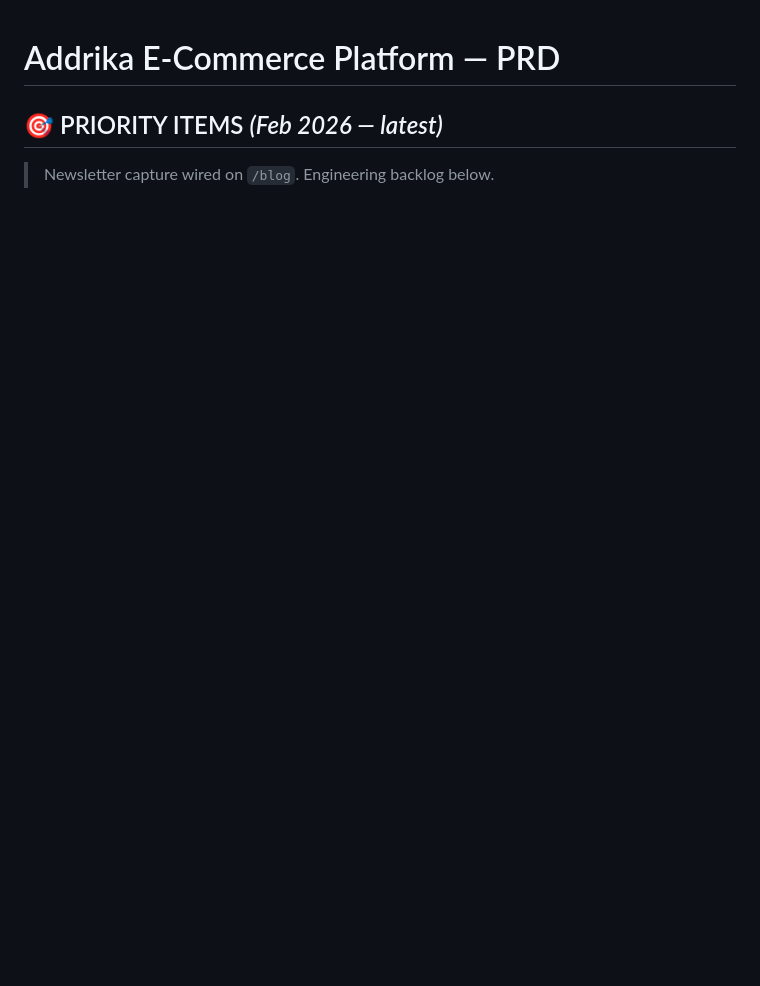
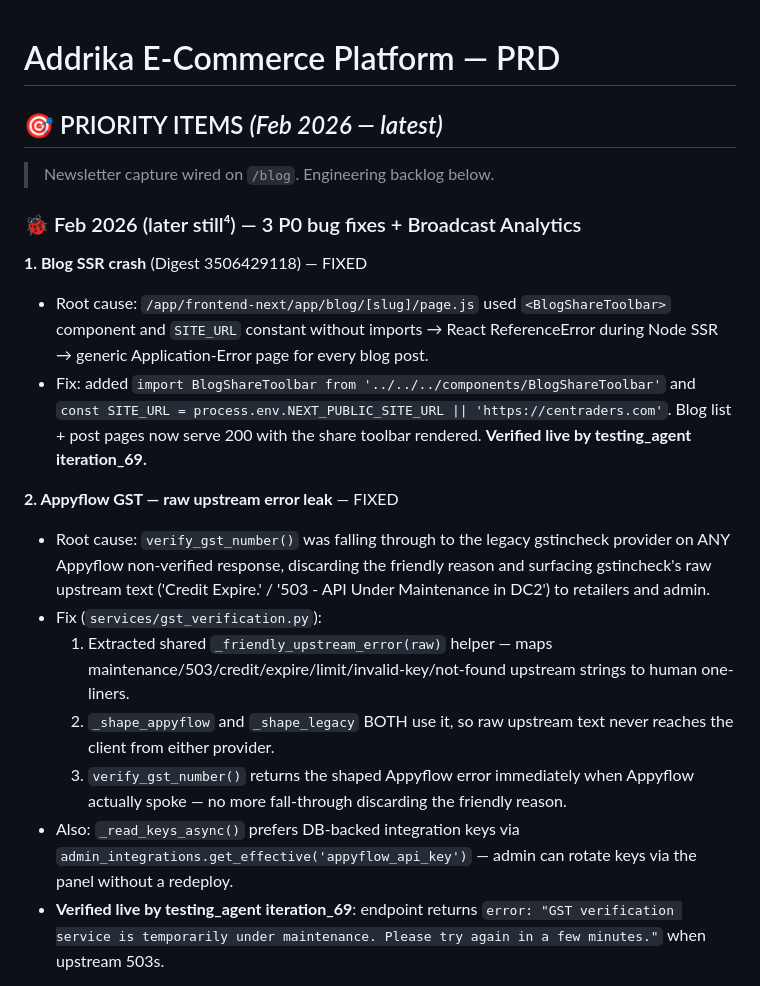
Before and after one commit to SanMan911/Addrika-Fragrances, a Markdown page: memory/PRD.md, the part around one of its changes. Rendered like a GitHub page; blank space fills up the shorter version.

```diff
--- a/memory/PRD.md
+++ b/memory/PRD.md
@@ -2,3 +2,19 @@
 
 ## 🎯 PRIORITY ITEMS  *(Feb 2026 — latest)*
 > Newsletter capture wired on `/blog`. Engineering backlog below.
+
+### 🐞 Feb 2026 (later still⁴) — 3 P0 bug fixes + Broadcast Analytics
+
+**1. Blog SSR crash** (Digest 3506429118) — FIXED
+- Root cause: `/app/frontend-next/app/blog/[slug]/page.js` used `<BlogShareToolbar>` component and `SITE_URL` constant without imports → React ReferenceError during Node SSR → generic Application-Error page for every blog post.
+- Fix: added `import BlogShareToolbar from '../../../components/BlogShareToolbar'` and `const SITE_URL = process.env.NEXT_PUBLIC_SITE_URL || 'https://centraders.com'`. Blog list + post pages now serve 200 with the share toolbar rendered. **Verified live by testing_agent iteration_69.**
+
+**2. Appyflow GST — raw upstream error leak** — FIXED
+- Root cause: `verify_gst_number()` was falling through to the legacy gstincheck provider on ANY Appyflow non-verified response, discarding the friendly reason and surfacing gstincheck's raw upstream text ('Credit Expire.' / '503 - API Under Maintenance in DC2') to retailers and admin.
+- Fix (`services/gst_verification.py`):
+  1. Extracted shared `_friendly_upstream_error(raw)` helper — maps maintenance/503/credit/expire/limit/invalid-key/not-found upstream strings to human one-liners.
+  2. `_shape_appyflow` and `_shape_legacy` BOTH use it, so raw upstream text never reaches the client from either provider.
+  3. `verify_gst_number()` returns the shaped Appyflow error immediately when Appyflow actually spoke — no more fall-through discarding the friendly reason.
+- Also: `_read_keys_async()` prefers DB-backed integration keys via `admin_integrations.get_effective('appyflow_api_key')` — admin can rotate keys via the panel without a redeploy.
+- **Verified live by testing_agent iteration_69**: endpoint returns `error: "GST verification service is temporarily under maintenance. Please try again in a few minutes."` when upstream 503s.
+
```
Also changed, not shown: other parts of memory/PRD.md (+24 -0 lines).
